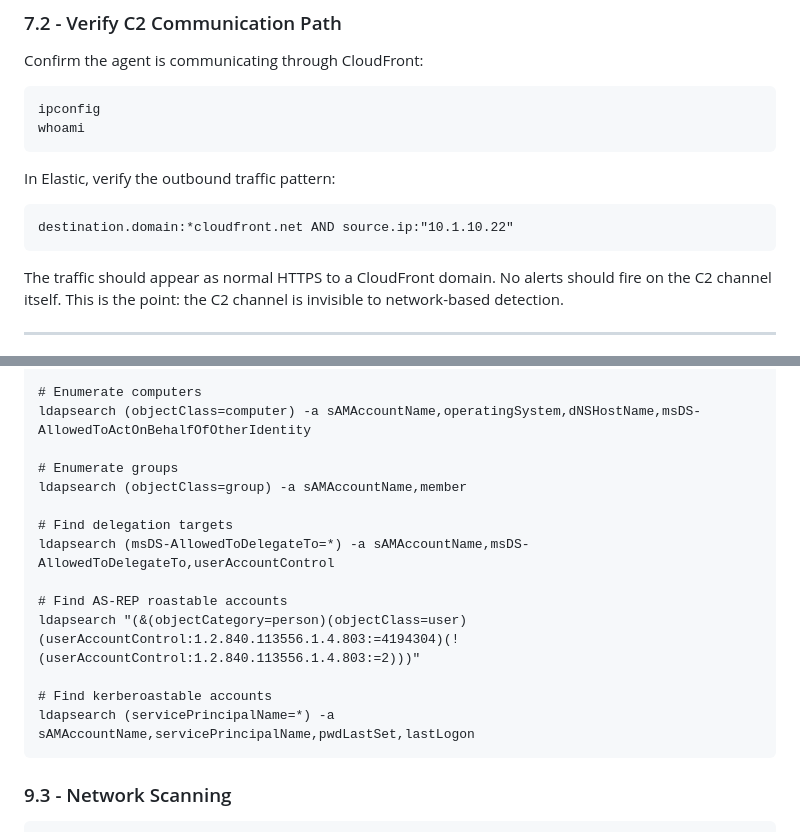
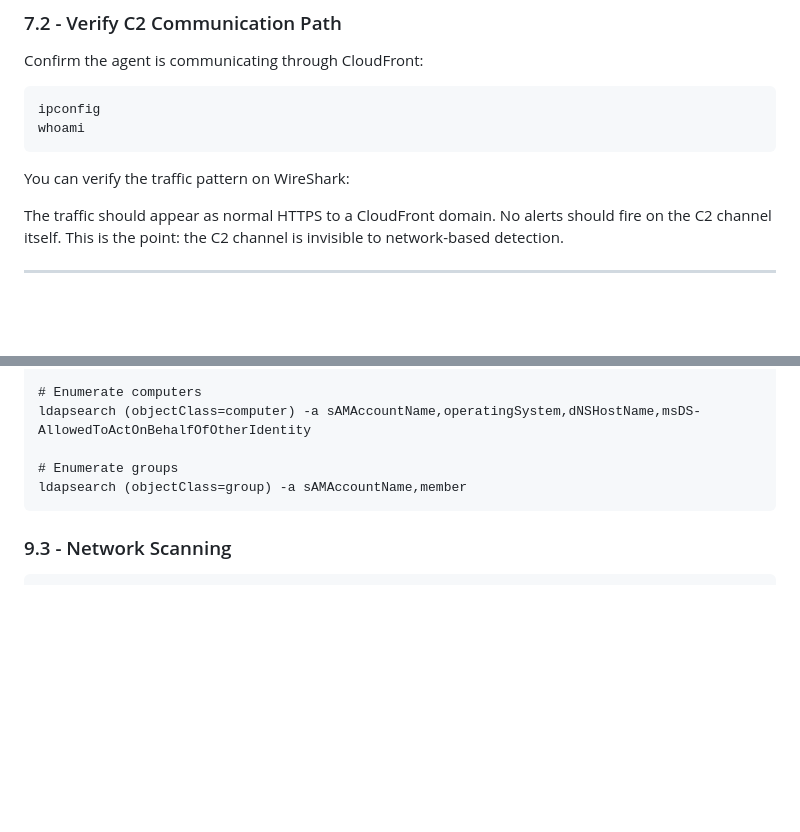
Before and after one commit to stillbigjosh/stillbigjosh.github.io, a Markdown page: writeups/hazybeacon-emulation.md, 2 parts joined by grey strips. GitHub-like rendering; blank space fills up the shorter version.

Commit message:
Emulating HazyBeacon (CL-STA-1020) with Serverless Functions

````diff
--- a/writeups/hazybeacon-emulation.md
+++ b/writeups/hazybeacon-emulation.md
@@ -669,11 +669,7 @@ ipconfig
 whoami
 ```
 
-In Elastic, verify the outbound traffic pattern:
-
-```
-destination.domain:*cloudfront.net AND source.ip:"10.1.10.22"
-```
+You can verify the traffic pattern on WireShark:
 
 The traffic should appear as normal HTTPS to a CloudFront domain. No alerts should fire on the C2 channel itself. This is the point: the C2 channel is invisible to network-based detection.
 
@@ -773,15 +769,6 @@ ldapsearch (objectClass=computer) -a sAMAccountName,operatingSystem,dNSHostName,
 
 # Enumerate groups
 ldapsearch (objectClass=group) -a sAMAccountName,member
-
-# Find delegation targets
-ldapsearch (msDS-AllowedToDelegateTo=*) -a sAMAccountName,msDS-AllowedToDelegateTo,userAccountControl
-
-# Find AS-REP roastable accounts
-ldapsearch "(&(objectCategory=person)(objectClass=user)(userAccountControl:1.2.840.113556.1.4.803:=4194304)(!(userAccountControl:1.2.840.113556.1.4.803:=2)))"
-
-# Find kerberoastable accounts
-ldapsearch (servicePrincipalName=*) -a sAMAccountName,servicePrincipalName,pwdLastSet,lastLogon
 ```
 
 ### 9.3 - Network Scanning
````
